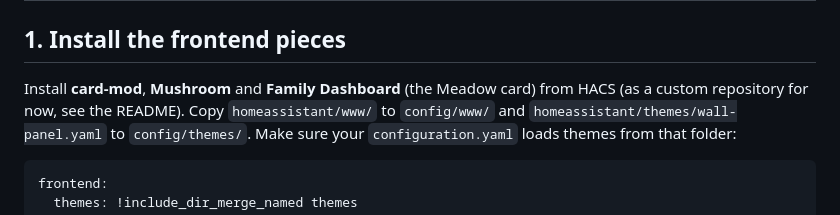
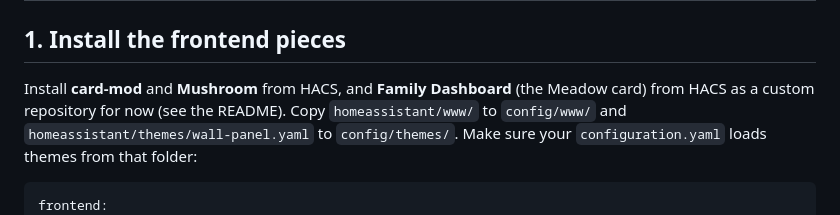
Before and after one commit to dervish666/family-dashboard, a Markdown page: docs/01-any-tablet.md, the part around the change. Rendered like a GitHub page.

Commit message:
docs: clarify only Family Dashboard is a custom HACS repository
Claude-Session: https://claude.ai/code/session_01XBo4gu59zE92bjKgEVjLr6

```diff
--- a/docs/01-any-tablet.md
+++ b/docs/01-any-tablet.md
@@ -14,7 +14,7 @@ tablet with a current browser can run it.
 
 ## 1. Install the frontend pieces
 
-Install **card-mod**, **Mushroom** and **Family Dashboard** (the Meadow card) from HACS (as a custom repository for now, see the README). Copy `homeassistant/www/` to `config/www/`
+Install **card-mod** and **Mushroom** from HACS, and **Family Dashboard** (the Meadow card) from HACS as a custom repository for now (see the README). Copy `homeassistant/www/` to `config/www/`
 and `homeassistant/themes/wall-panel.yaml` to `config/themes/`. Make sure your
 `configuration.yaml` loads themes from that folder:
 
```
